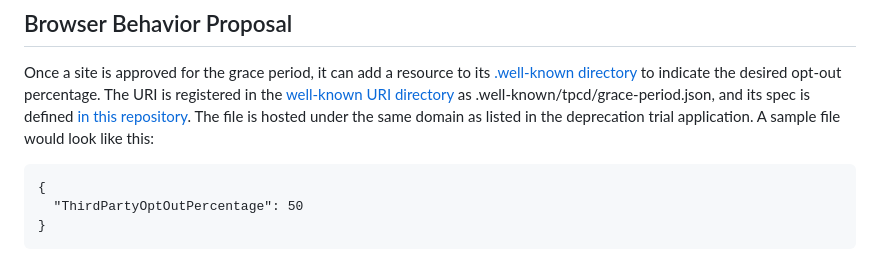
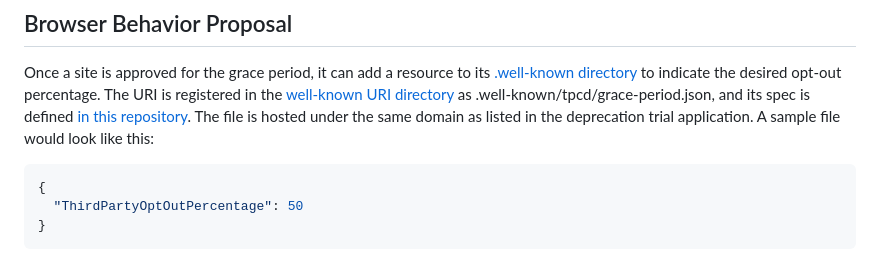
Before and after one commit to explainers-by-googlers/3pcd-grace-period-opt-out, a Markdown page: README.md, the part around the change. Rendered like a GitHub page.

Commit message:
Update README.md
Enable syntax highlighting.

````diff
--- a/README.md
+++ b/README.md
@@ -41,7 +41,7 @@ This explainer details a self-service system that gives sites the ability to opt
 
 Once a site is approved for the grace period, it can add a resource to its [.well-known directory](https://datatracker.ietf.org/doc/html/rfc8615) to indicate the desired opt-out percentage. The URI is registered in the [well-known URI directory](https://www.iana.org/assignments/well-known-uris/well-known-uris.xhtml) as .well-known/tpcd/grace-period.json, and its spec is defined [in this repository](https://github.com/explainers-by-googlers/3pcd-deprecation-trial-staged-rollout/blob/main/well-known-specification.md). The file is hosted under the same domain as listed in the deprecation trial application. A sample file would look like this:
 
-```
+```JSON
 {
   "ThirdPartyOptOutPercentage": 50
 }
````
